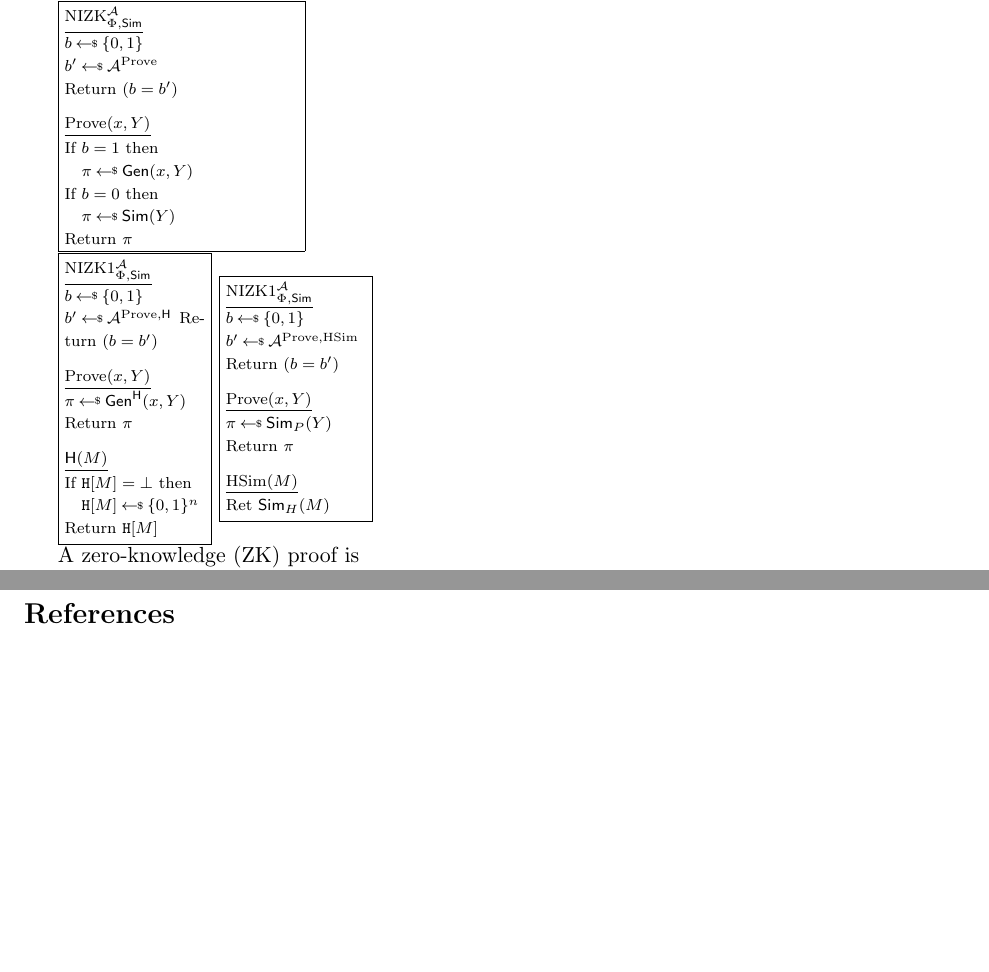
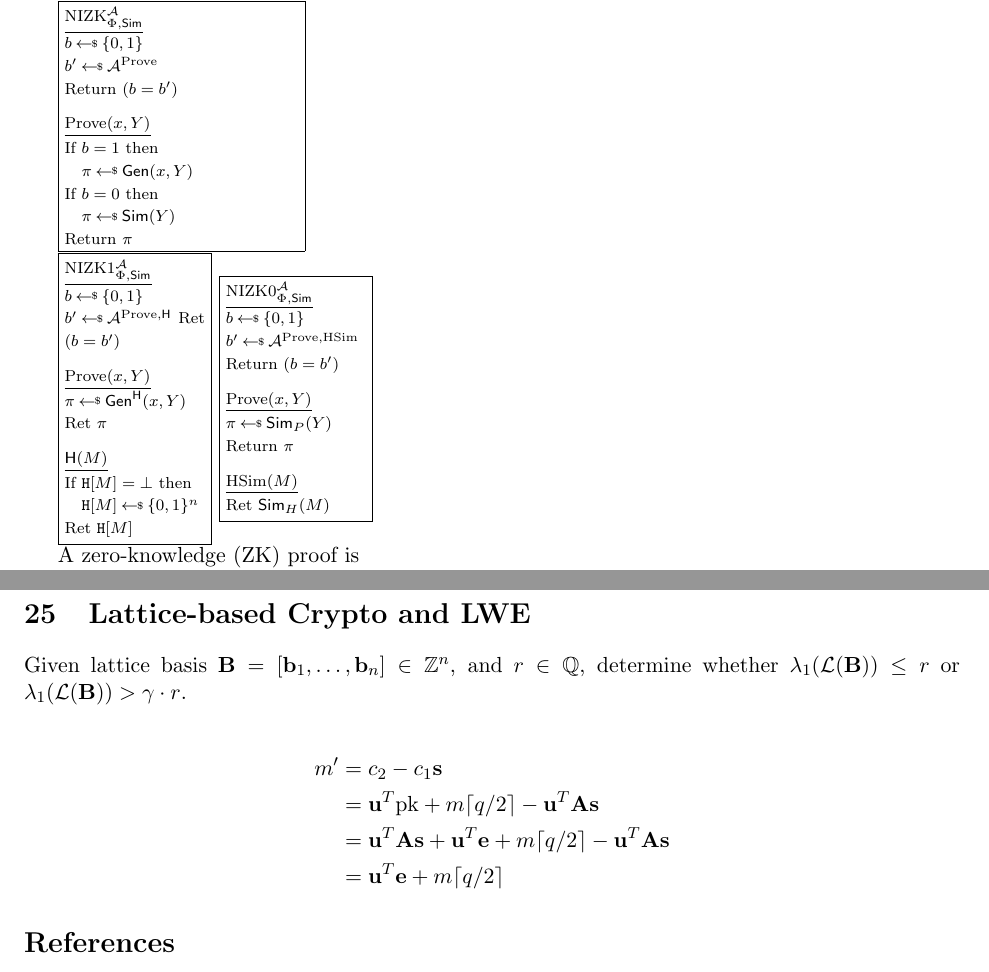
Before and after one commit to cornelltech/CS6831-Spring2019, a LaTeX document (notes/main.tex, which reads notes/defs.tex, notes/lattices.tex, notes/zk.tex): two parts of pages 116 and 119 of 122 before the commit and two parts of pages 116 and 120 of 123 after it, joined at a grey line, cut so that both start at the same text, the shorter picture padded with empty space. Compiled offline with pdfLaTeX.

Commit message:
added last two lecture slides

```diff
--- a/notes/defs.tex
+++ b/notes/defs.tex
@@ -1070,7 +1070,9 @@
 \newcommand{\vect}{{{\bf t}}}
 \newcommand{\vecx}{{{\bf x}}}
 \newcommand{\vecc}{{{\bf c}}}
+\newcommand{\vece}{{{\bf e}}}
 \newcommand{\vecK}{{{\bf K}}}
+\newcommand{\vecv}{{{\bf v}}}
 \newcommand{\vecy}{{{\bf y}}}
 \newcommand{\vecz}{{{\bf z}}}
 \newcommand{\vech}{{{\bf h}}}
@@ -1762,7 +1764,6 @@
 \newcommand{\extclient}{\ext_c}
 \newcommand{\extserver}{\ext_s}
 
-\newcommand{\msk}{{ms}}
 
 
 
@@ -2168,6 +2169,7 @@
 \newcommand{\AdvINDSIM}[2]{\Adv^{\mathrm{ind\dash sim}}_{#1}(#2)}
 
 
+\newcommand{\KgOracle}{\textnormal{Kg}}
 \newcommand{\EncOracle}{\textnormal{Enc}}
 \newcommand{\DecOracle}{\textnormal{Dec}}
 \newcommand{\EncSim}{\textnormal{EncSim}}
--- /dev/null
+++ b/notes/lattices.tex
@@ -0,0 +1,16 @@
+%%%%%%%%%%%%%%%%%%%%%%%%%%%%%%%%%%%%%%%%%%%%%%%%%%%%%%%%%%%%%%%%%%%%%%%%%%%%%%%%
+\section{Lattice-based Crypto and LWE}
+\label{sec:lattices}
+
+
+Given lattice basis $\textbf{B} = [\vecb_1,\ldots,\vecb_n] \in \mathbb{Z}^n$,
+and $r \in \mathbb{Q}$, determine whether $\lambda_1(\calL(\textbf{B})) \le r$
+or $\lambda_1(\calL(\textbf{B})) > \gamma \cdot r$.
+
+
+\begin{align*}
+  m' &= c_2 - c_1\vecs\\
+     &= \vecu^T\textnormal{pk} + m\lceil q/2\rceil -   \vecu^T\textbf{A}\vecs \\
+     &= \vecu^T\textbf{A}\vecs + \vecu^T\vece + m\lceil q/2\rceil -   \vecu^T\textbf{A}\vecs \\
+     &= \vecu^T\vece + m\lceil q/2\rceil
+\end{align*}
--- a/notes/zk.tex
+++ b/notes/zk.tex
@@ -29,19 +29,19 @@ Return $\pi$
 \underline{$\NIZK1_{\Phi,\Simu}^\advA$}\\[1pt]
 $b \getsr \bits$\\
 $b' \getsr \advA^{\ProofOracle,\Horacle}$
-Return $(b = b')$\medskip
+Ret $(b = b')$\medskip
 
 \underline{$\ProofOracle(x,Y)$}\\[1pt]
 $\pi \getsr \Gen^\Horacle(x,Y)$\\
-Return $\pi$\medskip
+Ret $\pi$\medskip
 
 \underline{$\Horacle(M)$}\\[1pt]
 If $\TabH[M] = \bot$ then\\
 \myInd $\TabH[M] \getsr \bits^n$\\
-Return $\TabH[M]$
+Ret $\TabH[M]$
 }
 \fpage{.15}{
-\underline{$\NIZK1_{\Phi,\Simu}^\advA$}\\[1pt]
+\underline{$\NIZK0_{\Phi,\Simu}^\advA$}\\[1pt]
 $b \getsr \bits$\\
 $b' \getsr \advA^{\ProofOracle,\HashSim}$\\
 Return $(b = b')$\medskip
```
Also changed, not shown: notes/main.tex (+5 -1 lines), README.md, notes/defs.tex (12 more changed lines), 13 other files.
